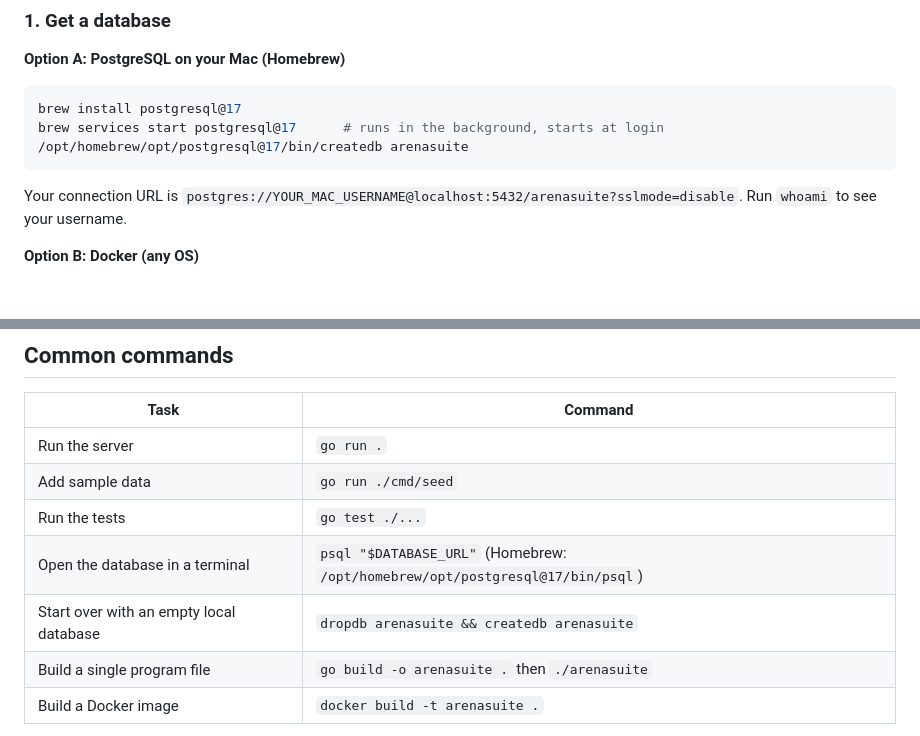
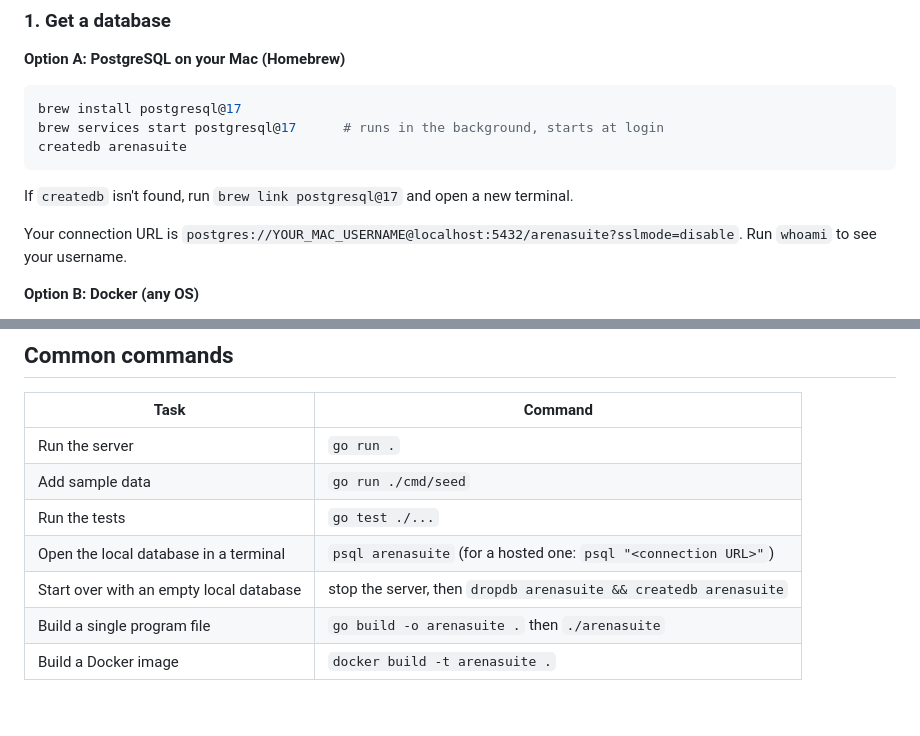
Before and after one commit to Sachin0P/arenasuite, a Markdown page: README.md, 2 parts joined by grey strips. GitHub-like rendering; blank space fills up the shorter version.

Commit message:
README: fix local Postgres commands
Co-Authored-By: Claude Opus 5.5 <noreply@anthropic.com>

````diff
--- a/README.md
+++ b/README.md
@@ -31,8 +31,11 @@ You need:
 ```sh
 brew install postgresql@17
 brew services start postgresql@17      # runs in the background, starts at login
-/opt/homebrew/opt/postgresql@17/bin/createdb arenasuite
+createdb arenasuite
 ```
+
+If `createdb` isn't found, run `brew link postgresql@17` and open a new
+terminal.
 
 Your connection URL is
 `postgres://YOUR_MAC_USERNAME@localhost:5432/arenasuite?sslmode=disable`.
@@ -156,8 +159,8 @@ Be careful with the URL:
 | Run the server | `go run .` |
 | Add sample data | `go run ./cmd/seed` |
 | Run the tests | `go test ./...` |
-| Open the database in a terminal | `psql "$DATABASE_URL"` (Homebrew: `/opt/homebrew/opt/postgresql@17/bin/psql`) |
-| Start over with an empty local database | `dropdb arenasuite && createdb arenasuite` |
+| Open the local database in a terminal | `psql arenasuite` (for a hosted one: `psql "<connection URL>"`) |
+| Start over with an empty local database | stop the server, then `dropdb arenasuite && createdb arenasuite` |
 | Build a single program file | `go build -o arenasuite .` then `./arenasuite` |
 | Build a Docker image | `docker build -t arenasuite .` |
 
````
